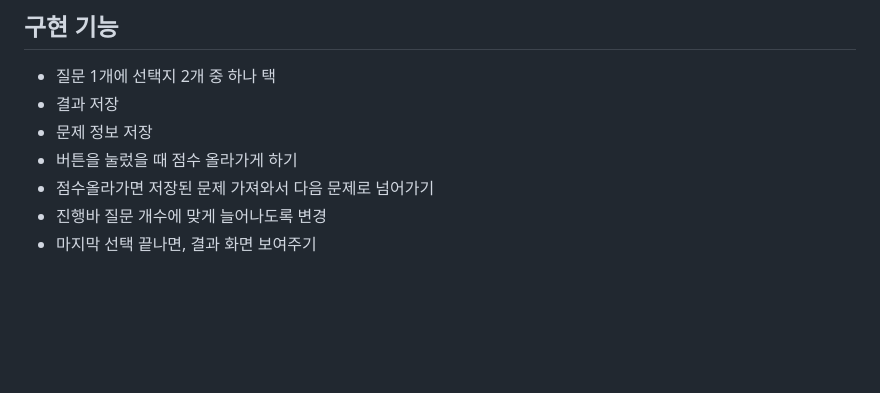
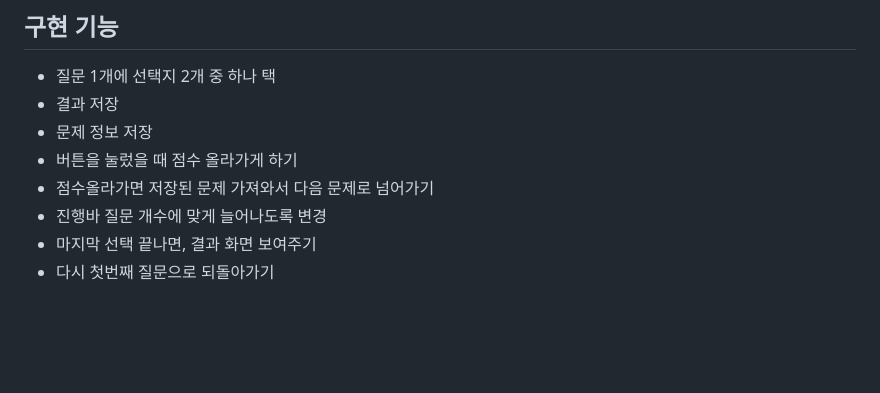
Before and after one commit to hyeonbinnn/merry-christmas-game, a Markdown page: README.md, the part around one of its changes. GitHub-like rendering.

```diff
--- a/README.md
+++ b/README.md
@@ -20,6 +21,7 @@
 - 점수올라가면 저장된 문제 가져와서 다음 문제로 넘어가기
 - 진행바 질문 개수에 맞게 늘어나도록 변경
 - 마지막 선택 끝나면, 결과 화면 보여주기
+- 다시 첫번째 질문으로 되돌아가기
 
 <br>
 <br>
```
Also changed, not shown: other parts of README.md (+3 -2 lines).
